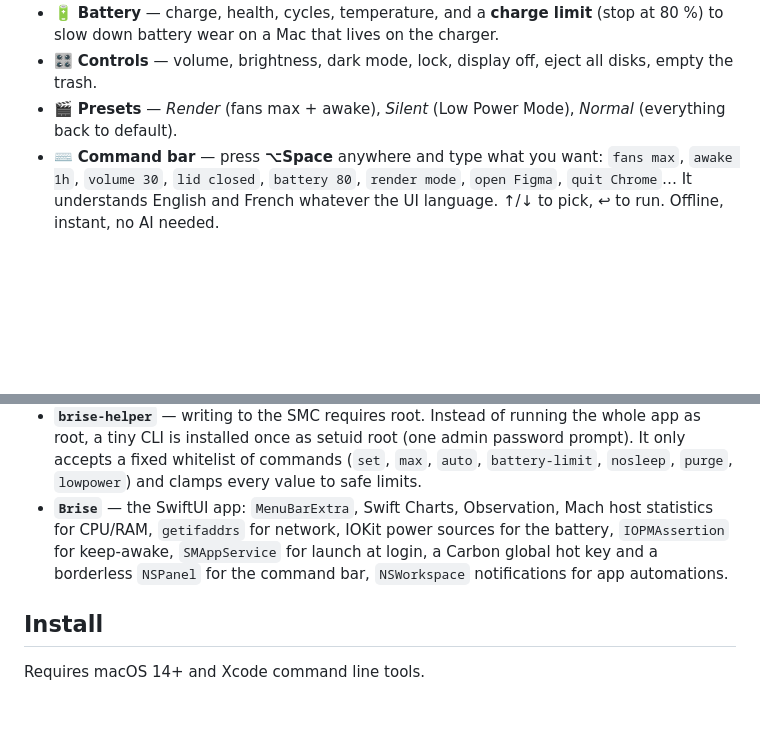
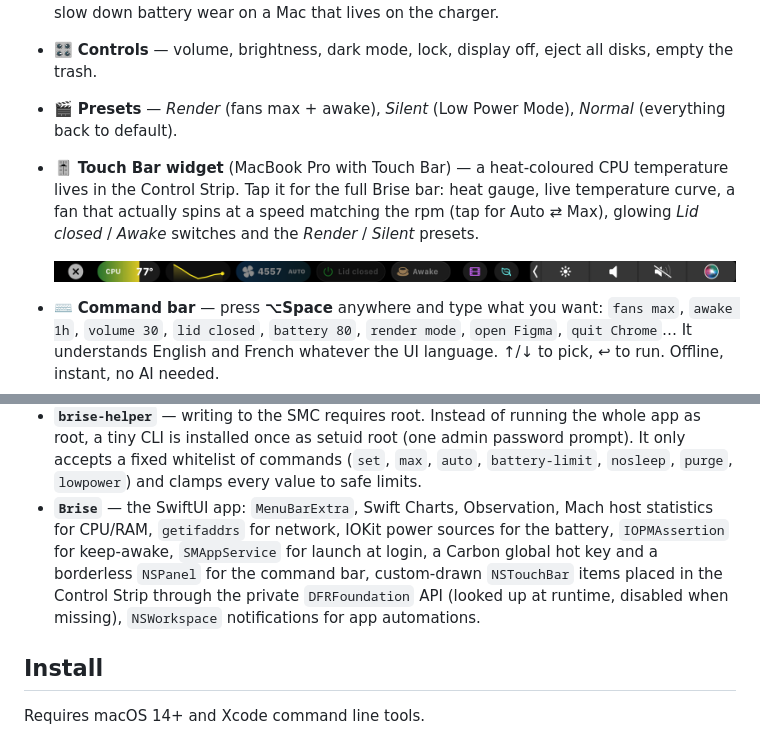
Before and after one commit to mae1an/brise, a Markdown page: README.md, 2 parts joined by grey strips. Drawn GitHub-style; pictures changed too: docs/touchbar.png (added); blank space fills up the shorter version.

```diff
--- a/README.md
+++ b/README.md
@@ -29,6 +29,10 @@ My MacBook Pro 16" (2019, i9) runs hot. Existing tools show temperatures *or* co
 - 🔋 **Battery** — charge, health, cycles, temperature, and a **charge limit** (stop at 80 %) to slow down battery wear on a Mac that lives on the charger.
 - 🎛️ **Controls** — volume, brightness, dark mode, lock, display off, eject all disks, empty the trash.
 - 🎬 **Presets** — *Render* (fans max + awake), *Silent* (Low Power Mode), *Normal* (everything back to default).
+- 🎚️ **Touch Bar widget** (MacBook Pro with Touch Bar) — a heat-coloured CPU temperature lives in the Control Strip. Tap it for the full Brise bar: heat gauge, live temperature curve, a fan that actually spins at a speed matching the rpm (tap for Auto ⇄ Max), glowing *Lid closed* / *Awake* switches and the *Render* / *Silent* presets.
+
+  <img src="docs/touchbar.png" alt="Brise on the Touch Bar">
+
 - ⌨️ **Command bar** — press **⌥Space** anywhere and type what you want: `fans max`, `awake 1h`, `volume 30`, `lid closed`, `battery 80`, `render mode`, `open Figma`, `quit Chrome`… It understands English and French whatever the UI language. ↑/↓ to pick, ↩ to run. Offline, instant, no AI needed.
 - 🔥 **Who's heating?** — top CPU processes with one-click quit.
 - 🛟 **Safe by default** — quitting Brise hands fans and sleep back to macOS.
@@ -52,7 +56,7 @@ Brise follows your Mac's language: **English** by default, **French** when Frenc
 - **`CSMC`** — a ~150-line C client for the AppleSMC kernel driver (`IOConnectCallStructMethod`), decoding the SMC's fixed-point types (`sp78`, `fpe2`, `flt `…).
 - **`BriseCore`** — Swift wrappers: sensor discovery (enumerates every SMC key once, keeps the plausible temperature ones), fan reads and writes, with Intel (`F0Md` / `FS!`) and Apple Silicon (`Ftst`) code paths.
 - **`brise-helper`** — writing to the SMC requires root. Instead of running the whole app as root, a tiny CLI is installed once as setuid root (one admin password prompt). It only accepts a fixed whitelist of commands (`set`, `max`, `auto`, `battery-limit`, `nosleep`, `purge`, `lowpower`) and clamps every value to safe limits.
-- **`Brise`** — the SwiftUI app: `MenuBarExtra`, Swift Charts, Observation, Mach host statistics for CPU/RAM, `getifaddrs` for network, IOKit power sources for the battery, `IOPMAssertion` for keep-awake, `SMAppService` for launch at login, a Carbon global hot key and a borderless `NSPanel` for the command bar, `NSWorkspace` notifications for app automations.
+- **`Brise`** — the SwiftUI app: `MenuBarExtra`, Swift Charts, Observation, Mach host statistics for CPU/RAM, `getifaddrs` for network, IOKit power sources for the battery, `IOPMAssertion` for keep-awake, `SMAppService` for launch at login, a Carbon global hot key and a borderless `NSPanel` for the command bar, custom-drawn `NSTouchBar` items placed in the Control Strip through the private `DFRFoundation` API (looked up at runtime, disabled when missing), `NSWorkspace` notifications for app automations.
 
 ## Install
 
```
Also changed, not shown: 5 other files.
